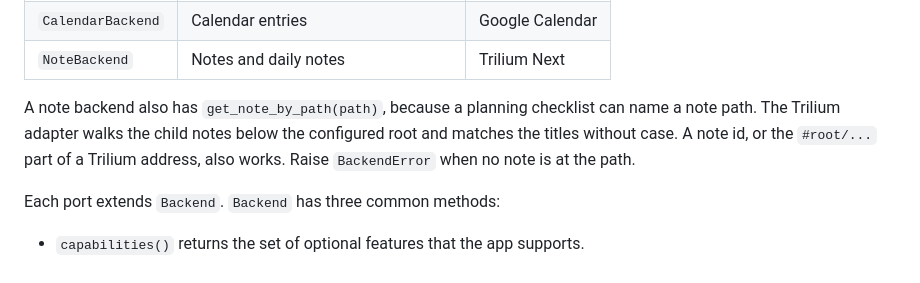
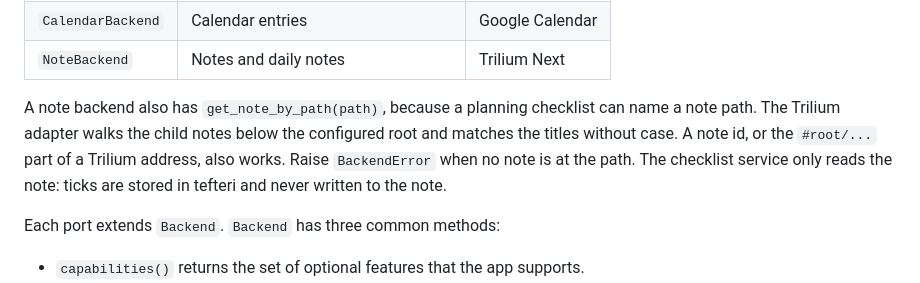
Before and after one commit to bergercookie/tefteri, a Markdown page: docs/developer/adding-an-adapter.md, the part around the change. Drawn GitHub-style.

```diff
--- a/docs/developer/adding-an-adapter.md
+++ b/docs/developer/adding-an-adapter.md
@@ -16,7 +16,8 @@ The ports are in `tefteri.domain.ports`. All methods are `async`.
 A note backend also has `get_note_by_path(path)`, because a planning checklist can name a note
 path. The Trilium adapter walks the child notes below the configured root and matches the titles
 without case. A note id, or the `#root/...` part of a Trilium address, also works. Raise
-`BackendError` when no note is at the path.
+`BackendError` when no note is at the path. The checklist service only reads the note: ticks are
+stored in tefteri and never written to the note.
 
 Each port extends `Backend`. `Backend` has three common methods:
 
```
Also changed, not shown: docs/developer/sync.md (+4 -3 lines), docs/user/planning-checklists.md (+9 -4 lines), docs/images/settings-checklists.png, 9 other files.
